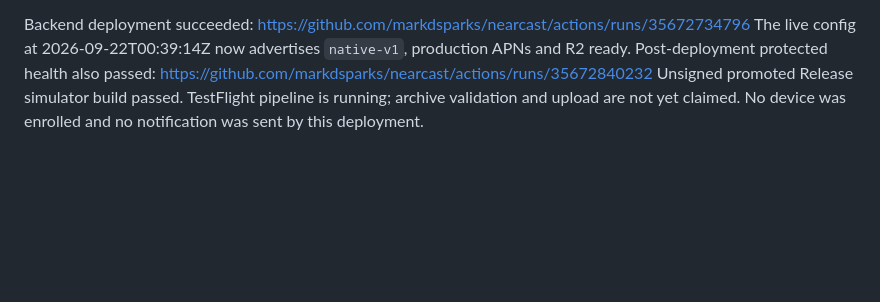
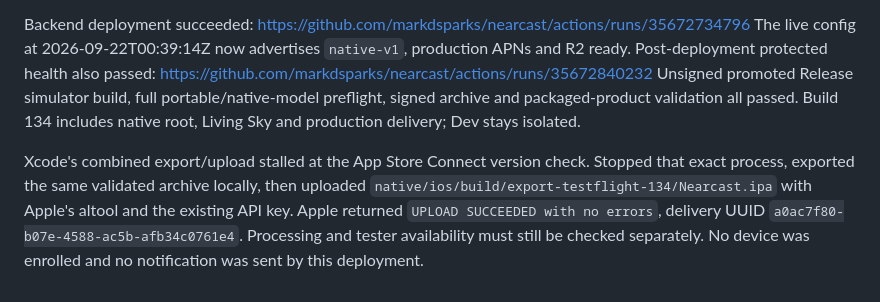
Before and after one commit to markdsparks/nearcast, a Markdown page: docs/native-production-readiness-2026-09-21.md, the part around the change. Drawn GitHub-style; blank space fills up the shorter version.

Commit message:
Record build 134 signed archive and successful TestFlight upload

```diff
--- a/docs/native-production-readiness-2026-09-21.md
+++ b/docs/native-production-readiness-2026-09-21.md
@@ -75,6 +75,14 @@ https://github.com/markdsparks/nearcast/actions/runs/35672734796
 The live config at 2026-09-22T00:39:14Z now advertises `native-v1`, production
 APNs and R2 ready. Post-deployment protected health also passed:
 https://github.com/markdsparks/nearcast/actions/runs/35672840232
-Unsigned promoted Release simulator build passed. TestFlight pipeline is running;
-archive validation and upload are not yet claimed. No device was enrolled and
-no notification was sent by this deployment.
+Unsigned promoted Release simulator build, full portable/native-model preflight,
+signed archive and packaged-product validation all passed. Build 134 includes
+native root, Living Sky and production delivery; Dev stays isolated.
+
+Xcode's combined export/upload stalled at the App Store Connect version check.
+Stopped that exact process, exported the same validated archive locally, then
+uploaded `native/ios/build/export-testflight-134/Nearcast.ipa` with Apple's
+altool and the existing API key. Apple returned `UPLOAD SUCCEEDED with no
+errors`, delivery UUID `a0ac7f80-b07e-4588-ac5b-afb34c0761e4`. Processing and
+tester availability must still be checked separately. No device was enrolled
+and no notification was sent by this deployment.
```
